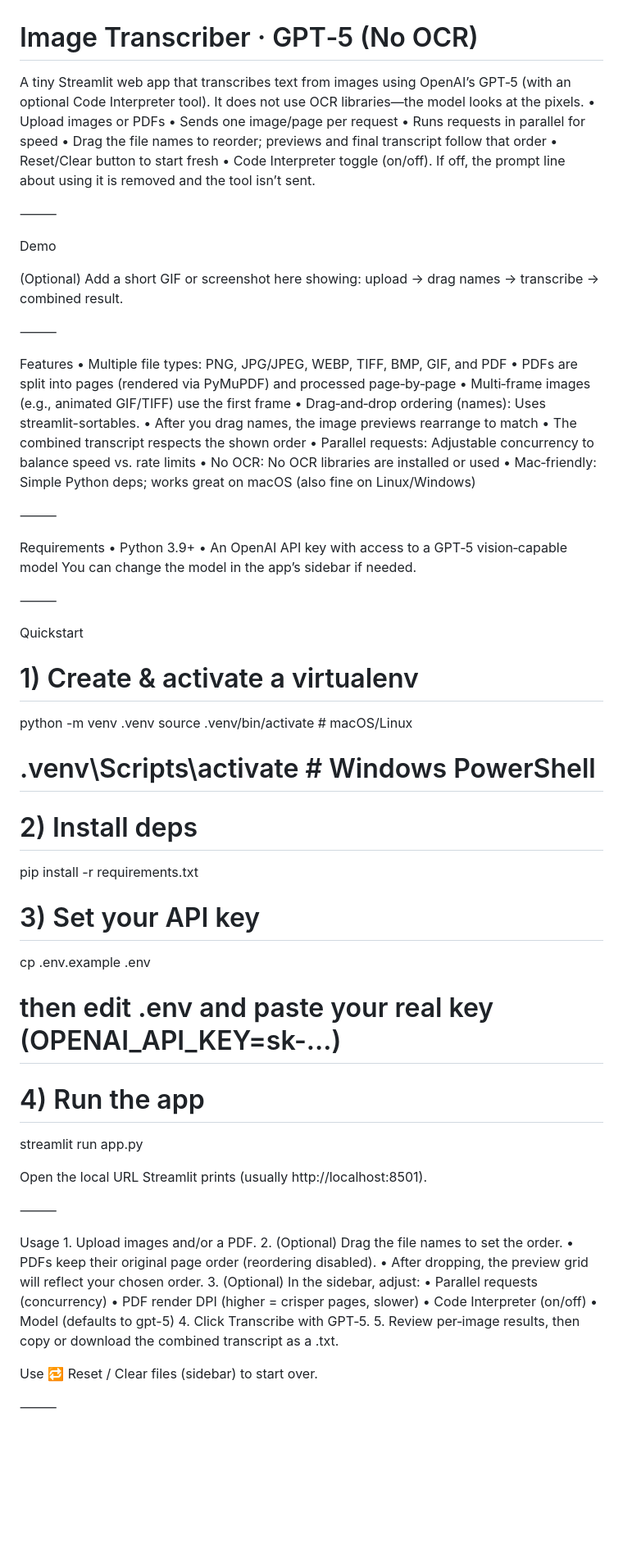
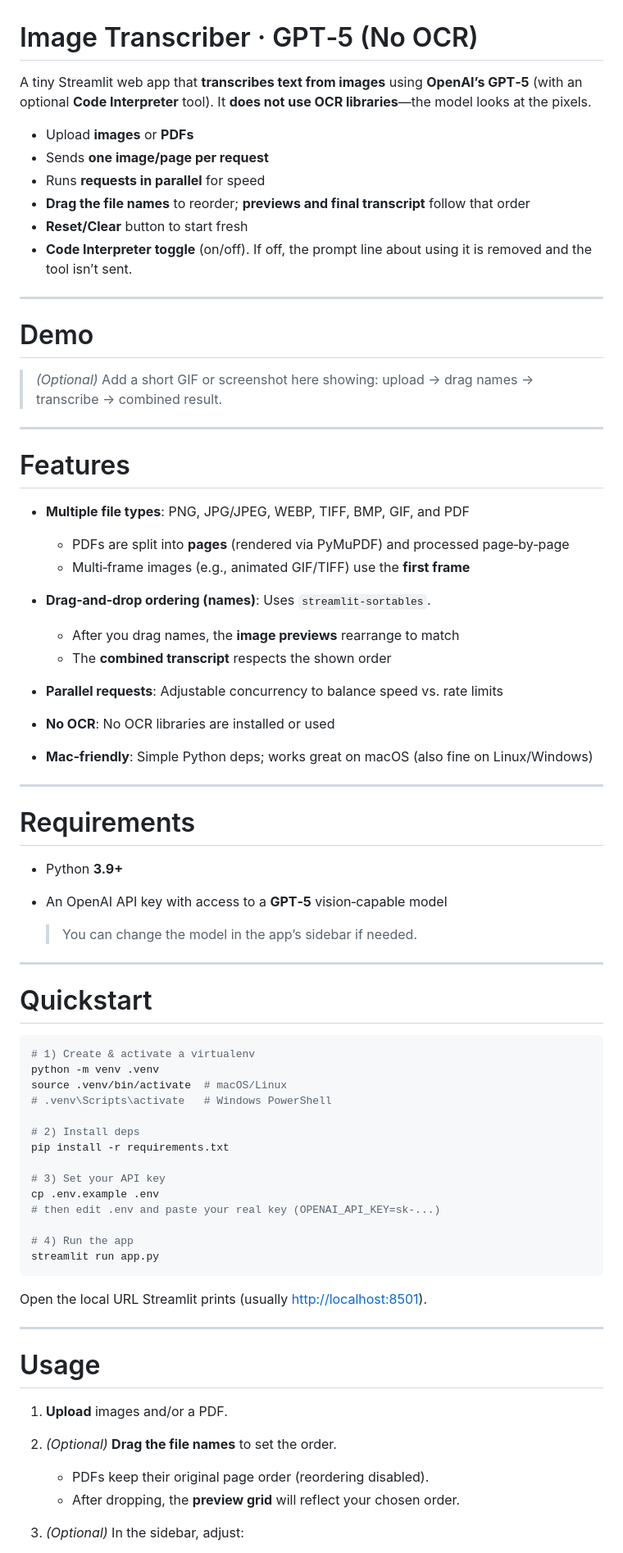
Before and after one commit to oxemanuelexo/ImageTranscriber, a Markdown page: README.md, the part around one of its changes. Shown at 82% size. Rendered like a GitHub page; blank space fills up the shorter version.

````diff
--- a/README.md
+++ b/README.md
@@ -1,43 +1,50 @@
 # Image Transcriber · GPT‑5 (No OCR)
 
-A tiny Streamlit web app that transcribes text from images using OpenAI’s GPT‑5 (with an optional Code Interpreter tool). It does not use OCR libraries—the model looks at the pixels.
-	•	Upload images or PDFs
-	•	Sends one image/page per request
-	•	Runs requests in parallel for speed
-	•	Drag the file names to reorder; previews and final transcript follow that order
-	•	Reset/Clear button to start fresh
-	•	Code Interpreter toggle (on/off). If off, the prompt line about using it is removed and the tool isn’t sent.
+A tiny Streamlit web app that **transcribes text from images** using **OpenAI’s GPT‑5** (with an optional **Code Interpreter** tool). It **does not use OCR libraries**—the model looks at the pixels.
 
-⸻
+* Upload **images** or **PDFs**
+* Sends **one image/page per request**
+* Runs **requests in parallel** for speed
+* **Drag the file names** to reorder; **previews and final transcript** follow that order
+* **Reset/Clear** button to start fresh
+* **Code Interpreter toggle** (on/off). If off, the prompt line about using it is removed and the tool isn’t sent.
 
-Demo
+---
 
-(Optional) Add a short GIF or screenshot here showing: upload → drag names → transcribe → combined result.
+# Demo
 
-⸻
+> *(Optional)* Add a short GIF or screenshot here showing: upload → drag names → transcribe → combined result.
 
-Features
-	•	Multiple file types: PNG, JPG/JPEG, WEBP, TIFF, BMP, GIF, and PDF
-	•	PDFs are split into pages (rendered via PyMuPDF) and processed page‑by‑page
-	•	Multi‑frame images (e.g., animated GIF/TIFF) use the first frame
-	•	Drag‑and‑drop ordering (names): Uses streamlit-sortables.
-	•	After you drag names, the image previews rearrange to match
-	•	The combined transcript respects the shown order
-	•	Parallel requests: Adjustable concurrency to balance speed vs. rate limits
-	•	No OCR: No OCR libraries are installed or used
-	•	Mac‑friendly: Simple Python deps; works great on macOS (also fine on Linux/Windows)
+---
 
-⸻
+# Features
 
-Requirements
-	•	Python 3.9+
-	•	An OpenAI API key with access to a GPT‑5 vision‑capable model
-You can change the model in the app’s sidebar if needed.
+* **Multiple file types**: PNG, JPG/JPEG, WEBP, TIFF, BMP, GIF, and PDF
 
-⸻
+  * PDFs are split into **pages** (rendered via PyMuPDF) and processed page‑by‑page
+  * Multi‑frame images (e.g., animated GIF/TIFF) use the **first frame**
+* **Drag‑and‑drop ordering (names)**: Uses `streamlit-sortables`.
 
-Quickstart
+  * After you drag names, the **image previews** rearrange to match
+  * The **combined transcript** respects the shown order
+* **Parallel requests**: Adjustable concurrency to balance speed vs. rate limits
+* **No OCR**: No OCR libraries are installed or used
+* **Mac‑friendly**: Simple Python deps; works great on macOS (also fine on Linux/Windows)
 
+---
+
+# Requirements
+
+* Python **3.9+**
+* An OpenAI API key with access to a **GPT‑5** vision‑capable model
+
+  > You can change the model in the app’s sidebar if needed.
+
+---
+
+# Quickstart
+
+```bash
 # 1) Create & activate a virtualenv
 python -m venv .venv
 source .venv/bin/activate  # macOS/Linux
@@ -52,25 +59,18 @@ cp .env.example .env
 
 # 4) Run the app
 streamlit run app.py
+```
 
-Open the local URL Streamlit prints (usually http://localhost:8501).
+Open the local URL Streamlit prints (usually [http://localhost:8501](http://localhost:8501)).
 
-⸻
+---
 
-Usage
-	1.	Upload images and/or a PDF.
-	2.	(Optional) Drag the file names to set the order.
-	•	PDFs keep their original page order (reordering disabled).
-	•	After dropping, the preview grid will reflect your chosen order.
-	3.	(Optional) In the sidebar, adjust:
-	•	Parallel requests (concurrency)
-	•	PDF render DPI (higher = crisper pages, slower)
-	•	Code Interpreter (on/off)
-	•	Model (defaults to gpt-5)
-	4.	Click Transcribe with GPT‑5.
-	5.	Review per‑image results, then copy or download the combined transcript as a .txt.
+# Usage
 
-Use 🔁 Reset / Clear files (sidebar) to start over.
+1. **Upload** images and/or a PDF.
+2. *(Optional)* **Drag the file names** to set the order.
 
-⸻
+   * PDFs keep their original page order (reordering disabled).
+   * After dropping, the **preview grid** will reflect your chosen order.
+3. *(Optional)* In the sidebar, adjust:
 
````
Also changed, not shown: other parts of README.md (+76 -54 lines).
